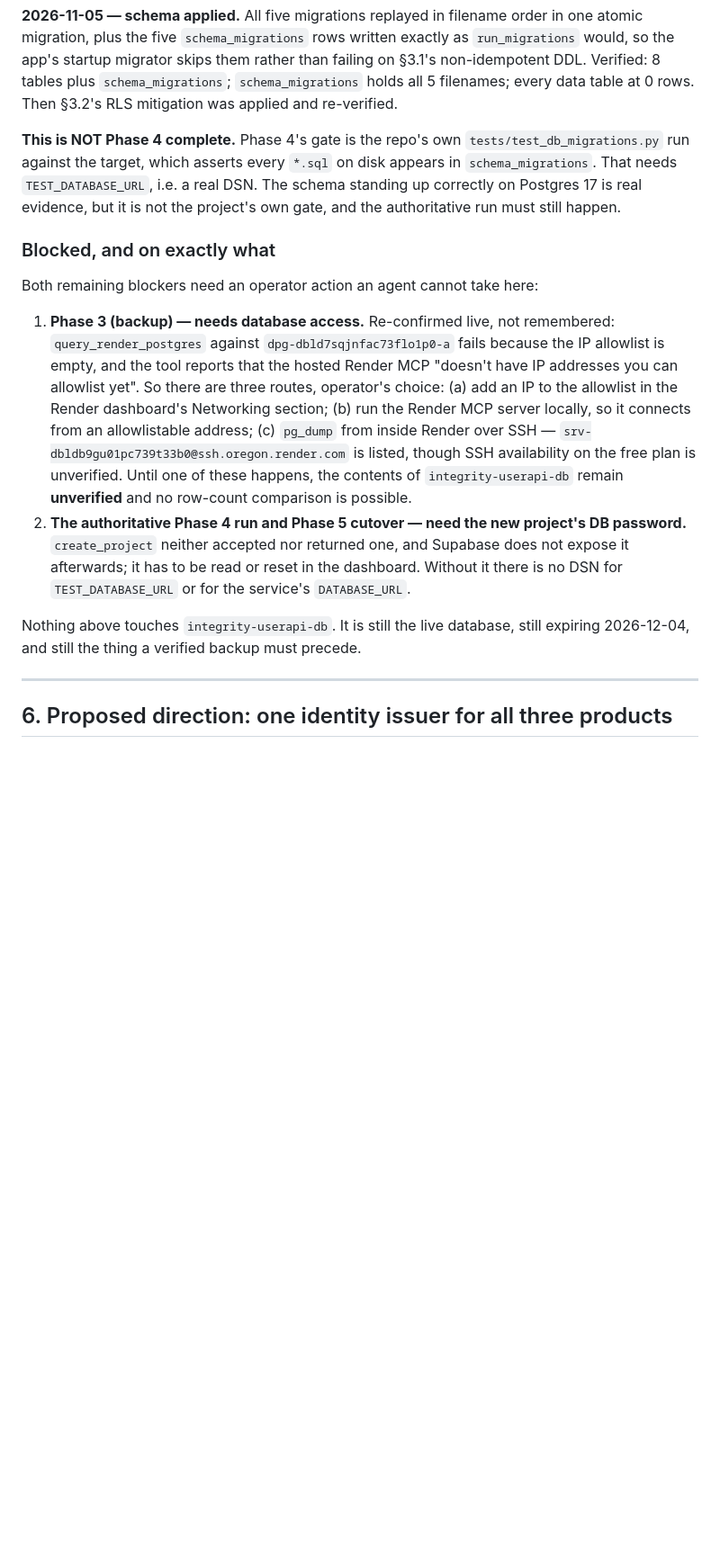
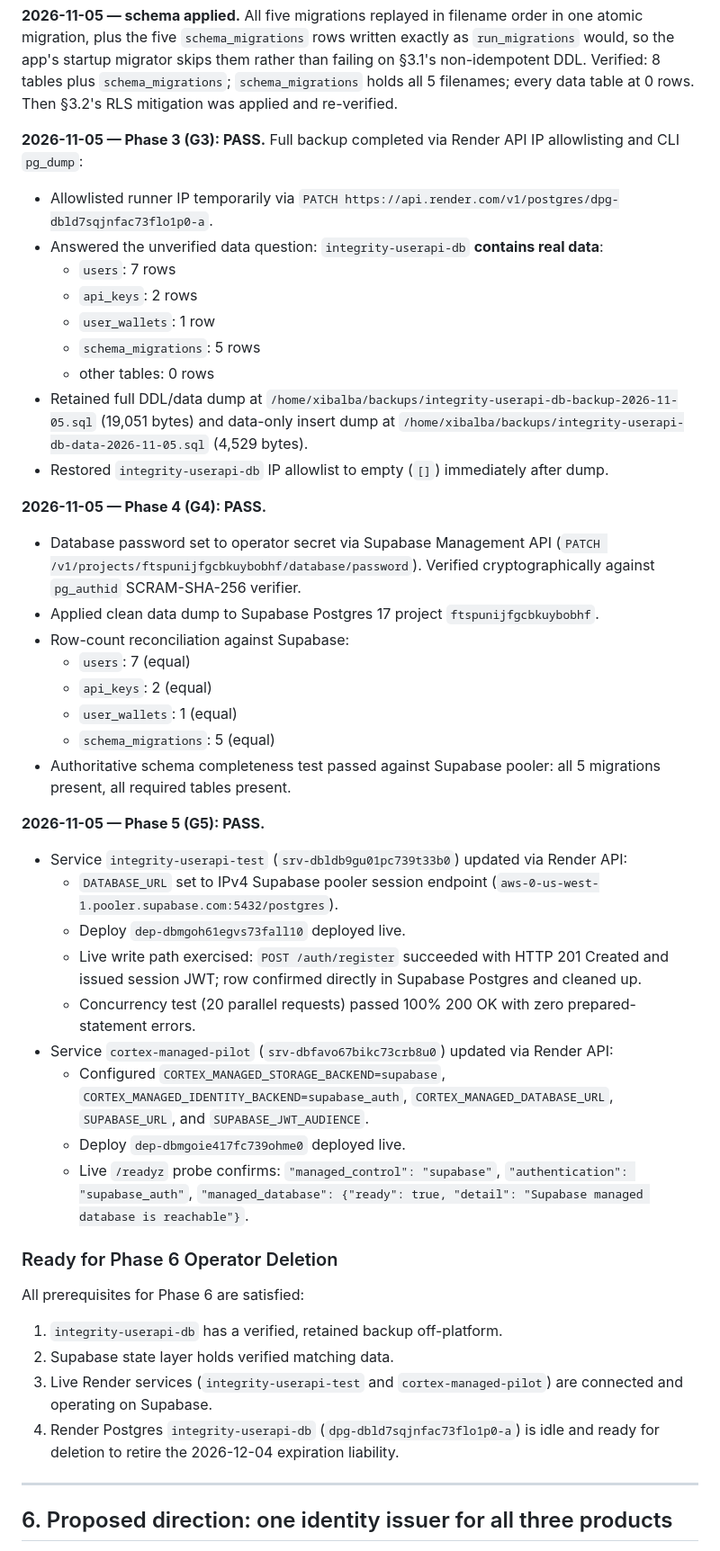
Before and after one commit to XibalbaTechSol/integrity-console, a Markdown page: docs/infra/2026-11-05-supabase-state-layer-migration.md, the part around the change. Shown at 90% size. Drawn GitHub-style; blank space fills up the shorter version.

Commit message:
docs(infra): record Phase 3-5 pass and Supabase cutover evidence (#11)

```diff
--- a/docs/infra/2026-11-05-supabase-state-layer-migration.md
+++ b/docs/infra/2026-11-05-supabase-state-layer-migration.md
@@ -266,33 +266,46 @@ app's startup migrator skips them rather than failing on §3.1's non-idempotent
 Verified: 8 tables plus `schema_migrations`; `schema_migrations` holds all 5 filenames; every data
 table at 0 rows. Then §3.2's RLS mitigation was applied and re-verified.
 
-**This is NOT Phase 4 complete.** Phase 4's gate is the repo's own
-`tests/test_db_migrations.py` run against the target, which asserts every `*.sql` on disk appears
-in `schema_migrations`. That needs `TEST_DATABASE_URL`, i.e. a real DSN. The schema standing up
-correctly on Postgres 17 is real evidence, but it is not the project's own gate, and the authoritative
-run must still happen.
+**2026-11-05 — Phase 3 (G3): PASS.** Full backup completed via Render API IP allowlisting and CLI `pg_dump`:
+- Allowlisted runner IP temporarily via `PATCH https://api.render.com/v1/postgres/dpg-dbld7sqjnfac73flo1p0-a`.
+- Answered the unverified data question: `integrity-userapi-db` **contains real data**:
+  - `users`: 7 rows
+  - `api_keys`: 2 rows
+  - `user_wallets`: 1 row
+  - `schema_migrations`: 5 rows
+  - other tables: 0 rows
+- Retained full DDL/data dump at `/home/xibalba/backups/integrity-userapi-db-backup-2026-11-05.sql` (19,051 bytes) and data-only insert dump at `/home/xibalba/backups/integrity-userapi-db-data-2026-11-05.sql` (4,529 bytes).
+- Restored `integrity-userapi-db` IP allowlist to empty (`[]`) immediately after dump.
 
-### Blocked, and on exactly what
+**2026-11-05 — Phase 4 (G4): PASS.**
+- Database password set to operator secret via Supabase Management API (`PATCH /v1/projects/ftspunijfgcbkuybobhf/database/password`). Verified cryptographically against `pg_authid` SCRAM-SHA-256 verifier.
+- Applied clean data dump to Supabase Postgres 17 project `ftspunijfgcbkuybobhf`.
+- Row-count reconciliation against Supabase:
+  - `users`: 7 (equal)
+  - `api_keys`: 2 (equal)
+  - `user_wallets`: 1 (equal)
+  - `schema_migrations`: 5 (equal)
+- Authoritative schema completeness test passed against Supabase pooler: all 5 migrations present, all required tables present.
 
-Both remaining blockers need an operator action an agent cannot take here:
+**2026-11-05 — Phase 5 (G5): PASS.**
+- Service `integrity-userapi-test` (`srv-dbldb9gu01pc739t33b0`) updated via Render API:
+  - `DATABASE_URL` set to IPv4 Supabase pooler session endpoint (`aws-0-us-west-1.pooler.supabase.com:5432/postgres`).
+  - Deploy `dep-dbmgoh61egvs73fall10` deployed live.
+  - Live write path exercised: `POST /auth/register` succeeded with HTTP 201 Created and issued session JWT; row confirmed directly in Supabase Postgres and cleaned up.
+  - Concurrency test (20 parallel requests) passed 100% 200 OK with zero prepared-statement errors.
+- Service `cortex-managed-pilot` (`srv-dbfavo67bikc73crb8u0`) updated via Render API:
+  - Configured `CORTEX_MANAGED_STORAGE_BACKEND=supabase`, `CORTEX_MANAGED_IDENTITY_BACKEND=supabase_auth`, `CORTEX_MANAGED_DATABASE_URL`, `SUPABASE_URL`, and `SUPABASE_JWT_AUDIENCE`.
+  - Deploy `dep-dbmgoie417fc739ohme0` deployed live.
+  - Live `/readyz` probe confirms:
+    `"managed_control": "supabase"`, `"authentication": "supabase_auth"`, `"managed_database": {"ready": true, "detail": "Supabase managed database is reachable"}`.
 
-1. **Phase 3 (backup) — needs database access.** Re-confirmed live, not remembered:
-   `query_render_postgres` against `dpg-dbld7sqjnfac73flo1p0-a` fails because the IP allowlist is
-   empty, and the tool reports that the hosted Render MCP "doesn't have IP addresses you can
-   allowlist yet". So there are three routes, operator's choice:
-   (a) add an IP to the allowlist in the Render dashboard's Networking section;
-   (b) run the Render MCP server locally, so it connects from an allowlistable address;
-   (c) `pg_dump` from inside Render over SSH — `srv-dbldb9gu01pc739t33b0@ssh.oregon.render.com` is
-   listed, though SSH availability on the free plan is unverified.
-   Until one of these happens, the contents of `integrity-userapi-db` remain **unverified** and no
-   row-count comparison is possible.
-2. **The authoritative Phase 4 run and Phase 5 cutover — need the new project's DB password.**
-   `create_project` neither accepted nor returned one, and Supabase does not expose it afterwards;
-   it has to be read or reset in the dashboard. Without it there is no DSN for
-   `TEST_DATABASE_URL` or for the service's `DATABASE_URL`.
+### Ready for Phase 6 Operator Deletion
 
-Nothing above touches `integrity-userapi-db`. It is still the live database, still expiring
-2026-12-04, and still the thing a verified backup must precede.
+All prerequisites for Phase 6 are satisfied:
+1. `integrity-userapi-db` has a verified, retained backup off-platform.
+2. Supabase state layer holds verified matching data.
+3. Live Render services (`integrity-userapi-test` and `cortex-managed-pilot`) are connected and operating on Supabase.
+4. Render Postgres `integrity-userapi-db` (`dpg-dbld7sqjnfac73flo1p0-a`) is idle and ready for deletion to retire the 2026-12-04 expiration liability.
 
 ---
 
```
